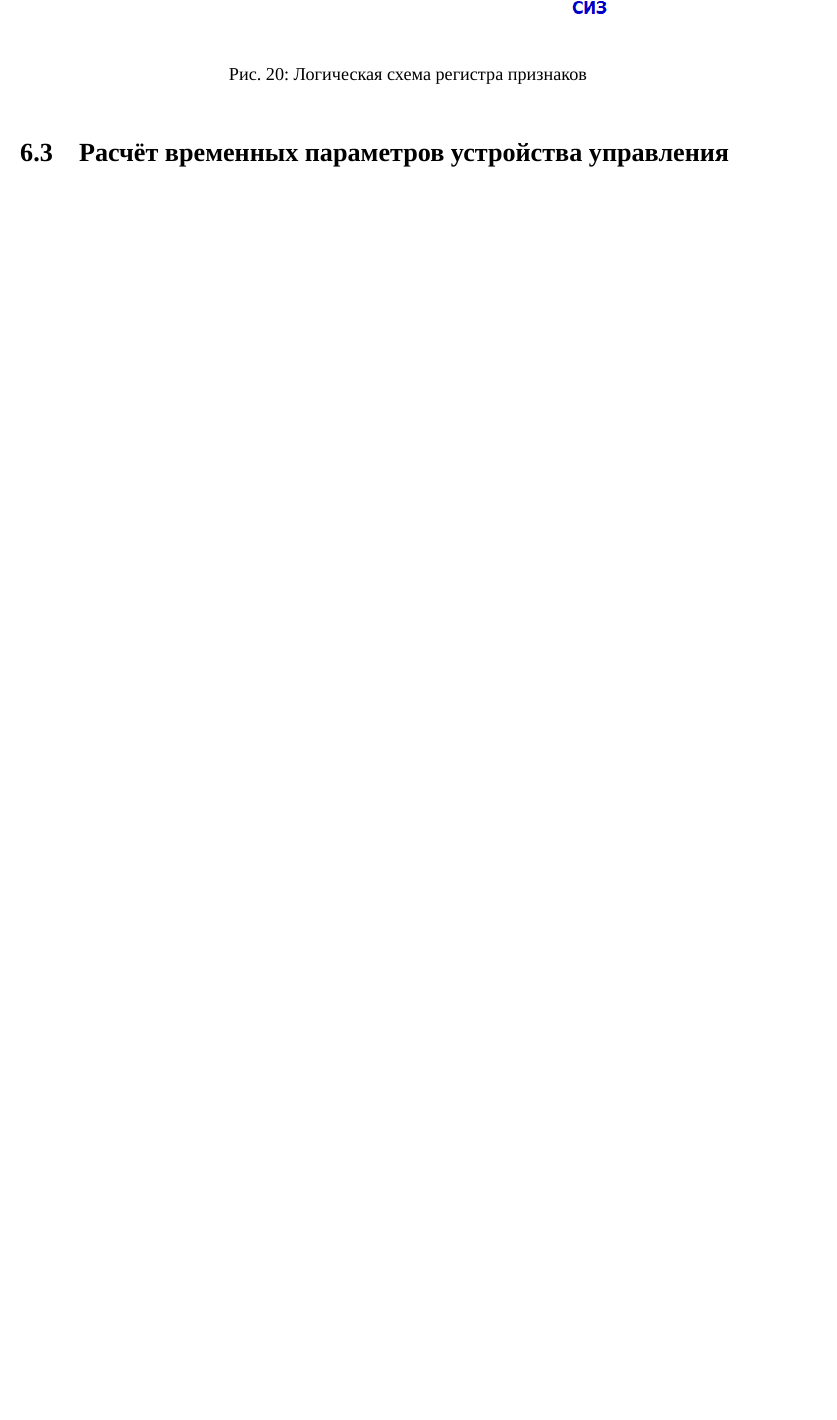
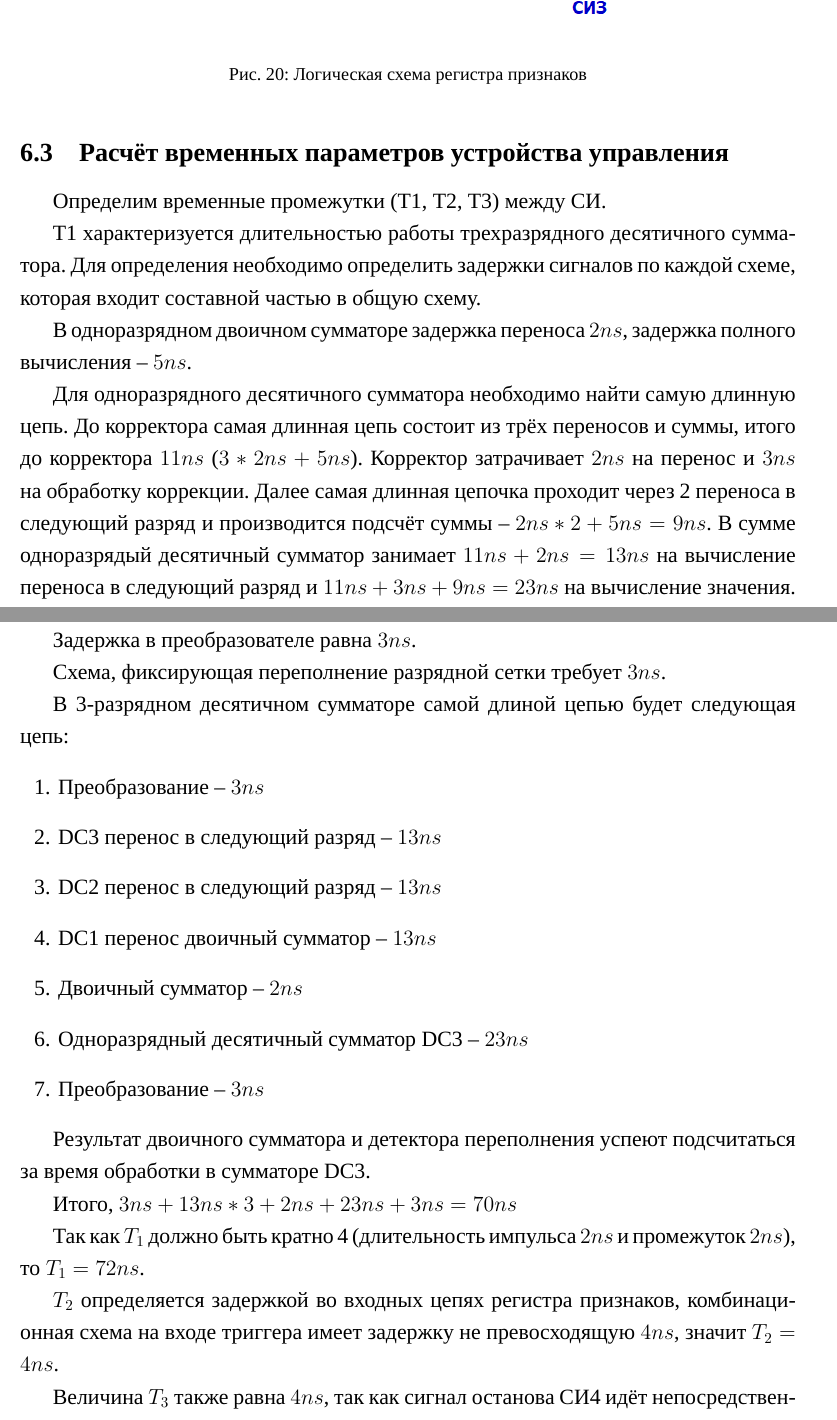
Before and after one commit to AsciiShell/Theory-of-automata, a LaTeX document (Text/main.tex): part of page 23 of 23 before the commit and two parts of pages 23 and 24 of 25 after it, the two joined at a grey line, cut so that both start at the same text, the shorter picture padded with empty space. Compiled offline with XeLaTeX; a missing font is replaced by an installed copy or a similar font.

Commit message:
Подсчет времени

```diff
--- a/Text/main.tex
+++ b/Text/main.tex
@@ -774,3 +774,40 @@ $$\varphi = \overline{a\bar{b} + bc + \bar{a}\bar{c}} =  \overline{\overline{(\b
 \end{figure}
 \subsection{Расчёт временных параметров устройства управления}
 
+Определим временные промежутки (Т1, Т2, Т3) между СИ.
+
+Т1 характеризуется длительностью работы трехразрядного десятичного сумматора.
+Для определения необходимо определить задержки сигналов по каждой схеме, которая входит составной частью в общую схему.
+
+В одноразрядном двоичном сумматоре задержка переноса $2ns$, задержка полного вычисления -- $5ns$.
+
+Для одноразрядного десятичного сумматора необходимо найти самую длинную цепь. До корректора самая длинная цепь состоит из трёх переносов и суммы, итого до корректора $11ns$ ($3 * 2ns + 5ns$).
+Корректор затрачивает $2ns$ на перенос и $3ns$ на обработку коррекции.
+% Итого, после корректора сумма уже $15ns$.
+Далее самая длинная цепочка проходит через 2 переноса в следующий разряд и производится подсчёт суммы -- $2ns * 2 + 5ns = 9ns$.
+В сумме одноразрядый десятичный сумматор занимает $11ns + 2ns = 13ns$ на вычисление переноса в следующий разряд и $11ns +3ns + 9ns = 23 ns$ на вычисление значения.
+
+Задержка в преобразователе равна $3ns$.
+
+Схема, фиксирующая переполнение разрядной сетки требует  $3ns$.
+
+В 3-разрядном десятичном сумматоре самой длиной цепью будет следующая цепь:
+\begin{enumerate}
+	\item Преобразование -- $3ns$
+	\item DC3 перенос в следующий разряд -- $13ns$
+	\item DC2 перенос в следующий разряд -- $13ns$
+	\item DC1 перенос двоичный сумматор -- $13ns$
+	\item Двоичный сумматор -- $2ns$
+	\item Одноразрядный десятичный сумматор DC3 -- $23ns$
+	\item Преобразование -- $3ns$
+\end{enumerate}
+
+Результат двоичного сумматора и детектора переполнения успеют подсчитаться за время обработки в сумматоре DC3.
+
+Итого, $3ns + 13ns * 3 + 2ns + 23ns + 3ns = 70ns$
+
+Так как $T_1$ должно быть кратно 4 (длительность  импульса $2ns$ и промежуток $2ns$), то $T_1 = 72ns$.
+
+$T_2$ определяется задержкой во входных цепях регистра признаков, комбинационная схема на входе триггера имеет задержку не превосходящую $4ns$, значит $T_2 = 4ns$.
+
+Величина $T_3$ также равна $4ns$, так как сигнал останова СИ4 идёт непосредственно за сигналом СИ3.
```
Also changed, not shown: Text/main.tex (7 more changed lines).
